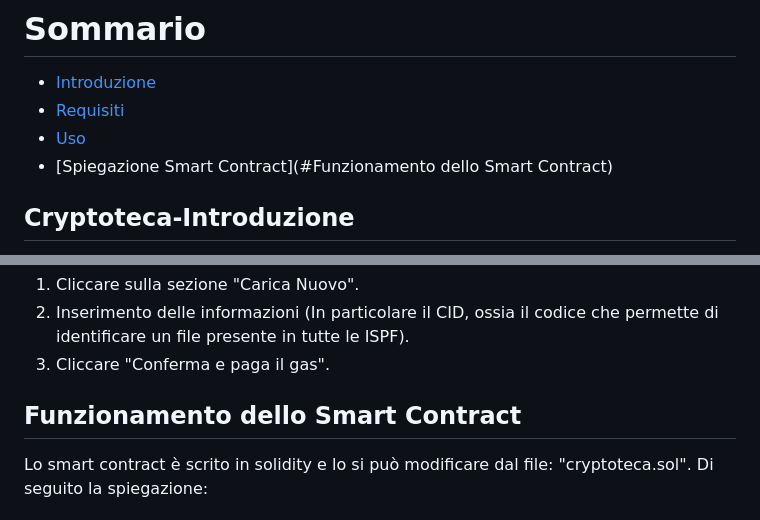
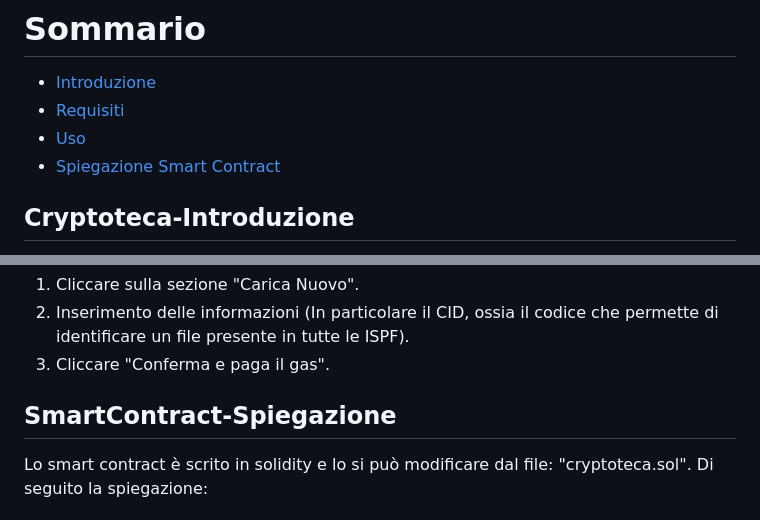
Before and after one commit to LuxorWasTaken/Cryptoteca, a Markdown page: README.md, 2 parts joined by grey strips. Rendered like a GitHub page.

Commit message:
Fix section heading for Smart Contract explanation
Updated the table of contents and section headings in the README.

```diff
--- a/README.md
+++ b/README.md
@@ -5,7 +5,7 @@ Progetto del team 6 per l'Hackathon di Avalanche
 - [Introduzione](#Cryptoteca-Introduzione)
 - [Requisiti](#Requisiti)
 - [Uso](#uso)
-- [Spiegazione Smart Contract](#Funzionamento dello Smart Contract)
+- [Spiegazione Smart Contract](#SmartContract-Spiegazione)
 
 ## Cryptoteca-Introduzione
 
@@ -47,7 +47,7 @@ La messa a disposizione di un libro è leggermente più complessa perchè si ha
 2) Inserimento delle informazioni (In particolare il CID, ossia il codice che permette di identificare un file presente in tutte le ISPF).
 3) Cliccare "Conferma e paga il gas".
 
-## Funzionamento dello Smart Contract
+## SmartContract-Spiegazione
 
 Lo smart contract è scrito in solidity e lo si può modificare dal file: "cryptoteca.sol". Di seguito la spiegazione:
 
```
